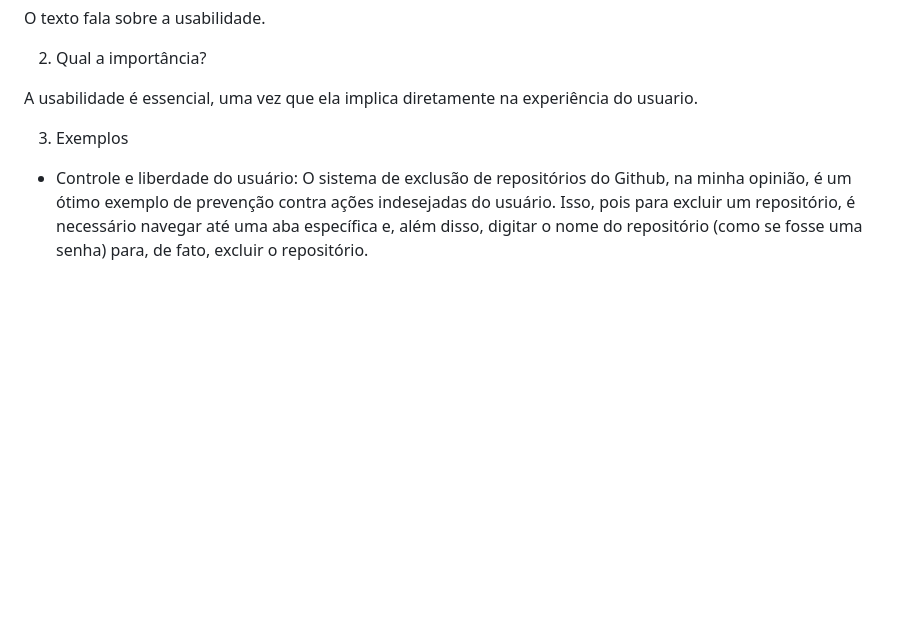
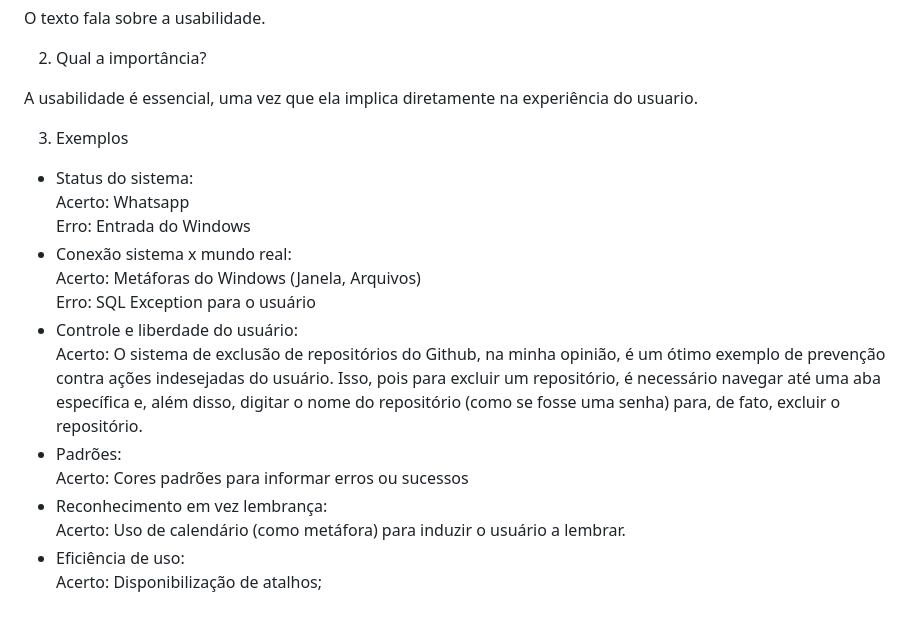
Before and after one commit to JoaoMatheusLamao/bertoti, a Markdown page: Engenharia SW/readme.md, the part around the change. Drawn GitHub-style; blank space fills up the shorter version.

```diff
--- a/Engenharia SW/readme.md
+++ b/Engenharia SW/readme.md
@@ -41,5 +41,17 @@ O texto fala sobre a usabilidade.
 A usabilidade é essencial, uma vez que ela implica diretamente na experiência do usuario.
 
 3. Exemplos
-- Controle e liberdade do usuário:
-O sistema de exclusão de repositórios do Github, na minha opinião, é um ótimo exemplo de prevenção contra ações indesejadas do usuário. Isso, pois para excluir um repositório, é necessário navegar até uma aba específica e, além disso, digitar o nome do repositório (como se fosse uma senha) para, de fato, excluir o repositório.
+- Status do sistema: <br>
+Acerto: Whatsapp <br>
+Erro: Entrada do Windows<br>
+- Conexão sistema x mundo real: <br>
+Acerto: Metáforas do Windows (Janela, Arquivos)<br>
+Erro: SQL Exception para o usuário<br>
+- Controle e liberdade do usuário: <br>
+Acerto: O sistema de exclusão de repositórios do Github, na minha opinião, é um ótimo exemplo de prevenção contra ações indesejadas do usuário. Isso, pois para excluir um repositório, é necessário navegar até uma aba específica e, além disso, digitar o nome do repositório (como se fosse uma senha) para, de fato, excluir o repositório. <br>
+- Padrões: <br>
+Acerto: Cores padrões para informar erros ou sucessos<br>
+- Reconhecimento em vez lembrança: <br>
+Acerto: Uso de calendário (como metáfora) para induzir o usuário a lembrar.<br>
+- Eficiência de uso: <br>
+Acerto: Disponibilização de atalhos;<br>
```
